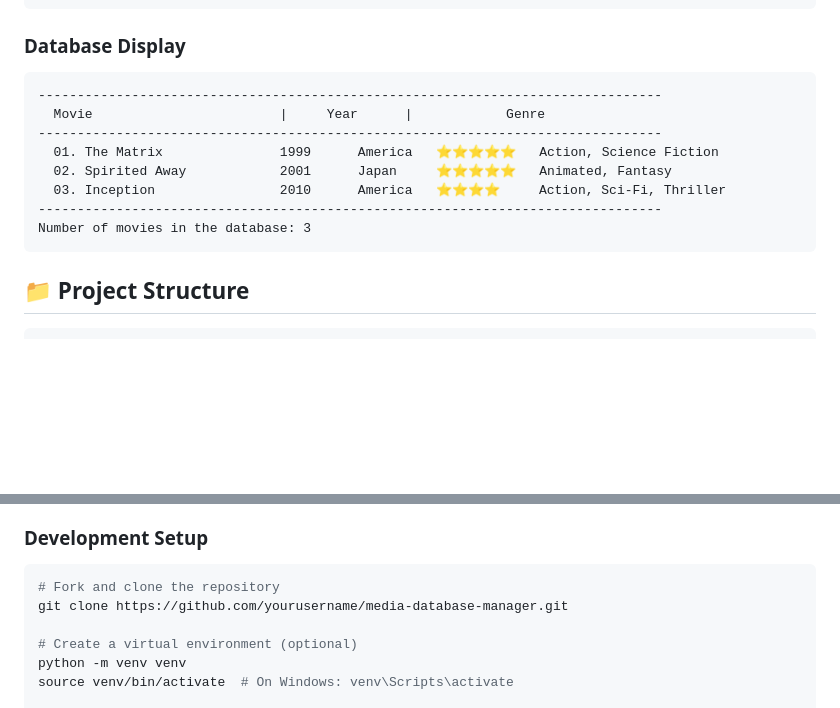
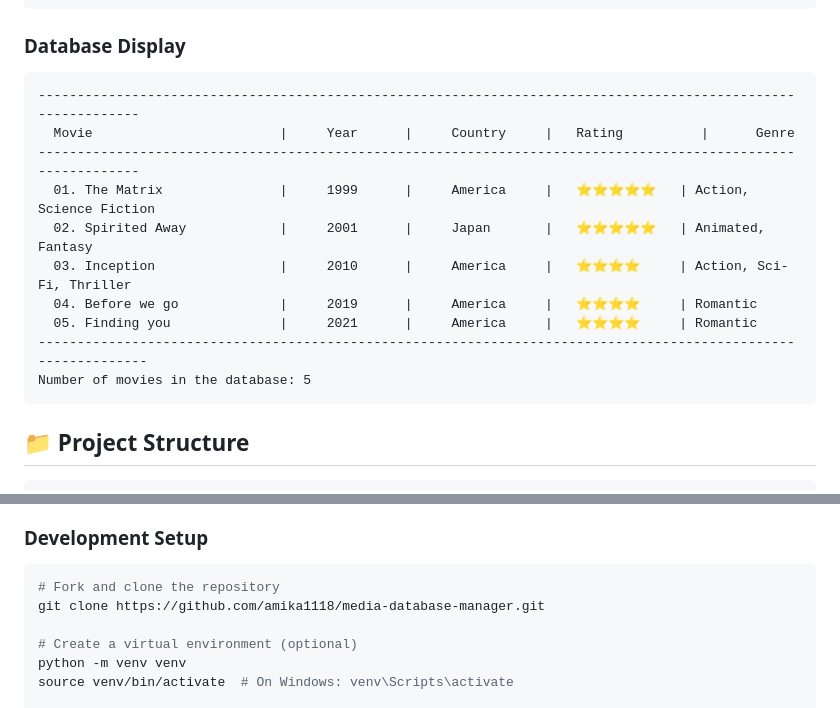
Before and after one commit to Amika1118/media-database-manager, a Markdown page: README.md, 2 parts joined by grey strips. Drawn GitHub-style; blank space fills up the shorter version.

Commit message:
Revise movie database format and update repo URL
Updated movie database display format

````diff
--- a/README.md
+++ b/README.md
@@ -157,14 +157,16 @@ The application uses intelligent ID mapping systems:
 
 ### Database Display
 ```
---------------------------------------------------------------------------------
-  Movie                        |     Year      |            Genre
---------------------------------------------------------------------------------
-  01. The Matrix               1999      America   ⭐⭐⭐⭐⭐   Action, Science Fiction
-  02. Spirited Away            2001      Japan     ⭐⭐⭐⭐⭐   Animated, Fantasy
-  03. Inception                2010      America   ⭐⭐⭐⭐     Action, Sci-Fi, Thriller
---------------------------------------------------------------------------------
-Number of movies in the database: 3
+--------------------------------------------------------------------------------------------------------------
+  Movie                        |     Year      |     Country     |   Rating          |      Genre
+--------------------------------------------------------------------------------------------------------------
+  01. The Matrix               |     1999      |     America     |   ⭐⭐⭐⭐⭐   | Action, Science Fiction
+  02. Spirited Away            |     2001      |     Japan       |   ⭐⭐⭐⭐⭐   | Animated, Fantasy
+  03. Inception                |     2010      |     America     |   ⭐⭐⭐⭐     | Action, Sci-Fi, Thriller
+  04. Before we go             |     2019      |     America     |   ⭐⭐⭐⭐     | Romantic
+  05. Finding you              |     2021      |     America     |   ⭐⭐⭐⭐     | Romantic
+---------------------------------------------------------------------------------------------------------------
+Number of movies in the database: 5
 ```
 
 ## 📁 Project Structure
@@ -222,7 +224,7 @@ Contributions are welcome! Here's how you can help:
 ### Development Setup
 ```bash
 # Fork and clone the repository
-git clone https://github.com/yourusername/media-database-manager.git
+git clone https://github.com/amika1118/media-database-manager.git
 
 # Create a virtual environment (optional)
 python -m venv venv
````
